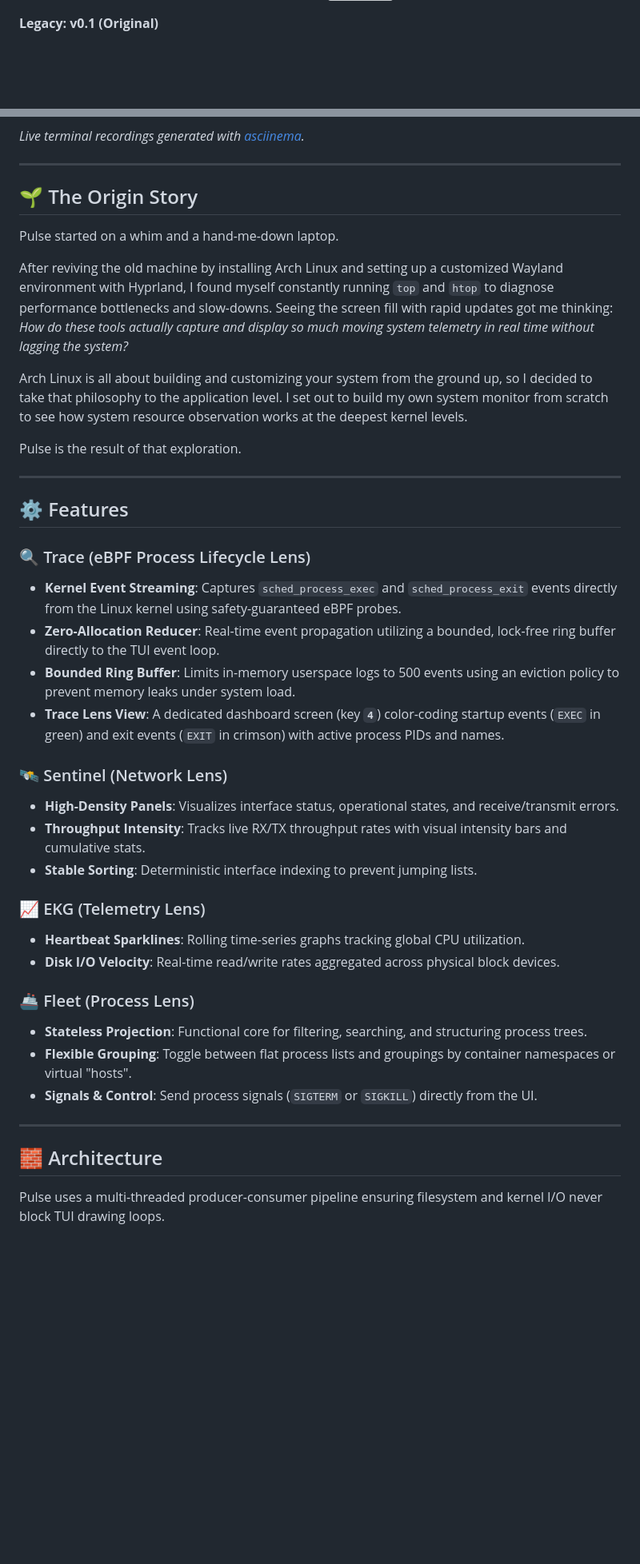
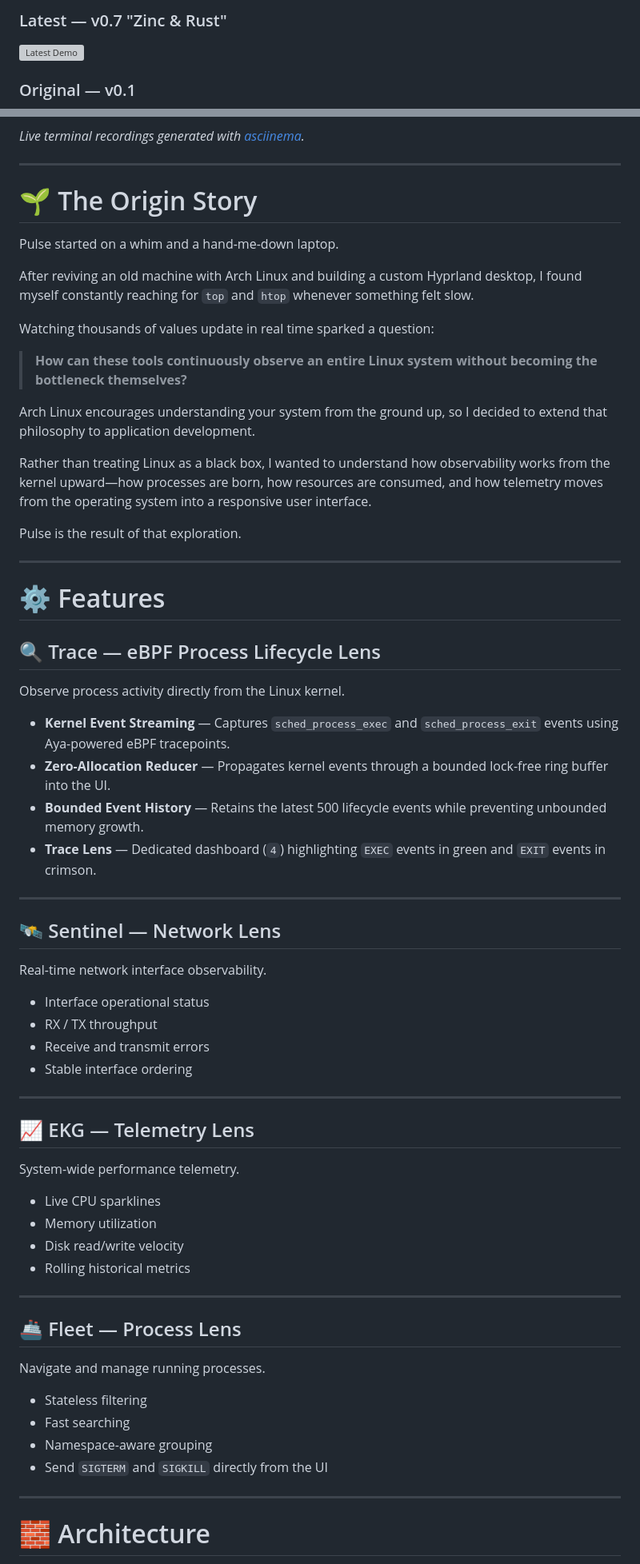
Before and after one commit to josiah-mbao/pulse, a Markdown page: README.md, 2 parts joined by grey strips. Shown at 80% size. GitHub-like rendering; blank space fills up the shorter version; grey boxes are pictures that could not be loaded.

```diff
--- a/README.md
+++ b/README.md
@@ -8,48 +30,78 @@ An open-source, high-performance Linux system observability TUI written in Rust,
+### Latest — v0.7 "Zinc & Rust"
+
 ![Latest Demo](docs/pulse-demo.gif)
 
-**Legacy: v0.1 (Original)**
+### Original — v0.1
+
 ![Original Demo](docs/demo.gif)
 
 *Live terminal recordings generated with [asciinema](https://asciinema.org).*
 
 ---
 
-## 🌱 The Origin Story
+# 🌱 The Origin Story
 
 Pulse started on a whim and a hand-me-down laptop.
 
-After reviving the old machine by installing Arch Linux and setting up a customized Wayland environment with Hyprland, I found myself constantly running `top` and `htop` to diagnose performance bottlenecks and slow-downs. Seeing the screen fill with rapid updates got me thinking: *How do these tools actually capture and display so much moving system telemetry in real time without lagging the system?*
+After reviving an old machine with Arch Linux and building a custom Hyprland desktop, I found myself constantly reaching for `top` and `htop` whenever something felt slow.
 
-Arch Linux is all about building and customizing your system from the ground up, so I decided to take that philosophy to the application level. I set out to build my own system monitor from scratch to see how system resource observation works at the deepest kernel levels.
+Watching thousands of values update in real time sparked a question:
+
+> **How can these tools continuously observe an entire Linux system without becoming the bottleneck themselves?**
+
+Arch Linux encourages understanding your system from the ground up, so I decided to extend that philosophy to application development.
+
+Rather than treating Linux as a black box, I wanted to understand how observability works from the kernel upward—how processes are born, how resources are consumed, and how telemetry moves from the operating system into a responsive user interface.
 
 Pulse is the result of that exploration.
 
 ---
 
-## ⚙️ Features
+# ⚙️ Features
 
-### 🔍 Trace (eBPF Process Lifecycle Lens)
-*   **Kernel Event Streaming**: Captures `sched_process_exec` and `sched_process_exit` events directly from the Linux kernel using safety-guaranteed eBPF probes.
-*   **Zero-Allocation Reducer**: Real-time event propagation utilizing a bounded, lock-free ring buffer directly to the TUI event loop.
-*   **Bounded Ring Buffer**: Limits in-memory userspace logs to 500 events using an eviction policy to prevent memory leaks under system load.
-*   **Trace Lens View**: A dedicated dashboard screen (key **`4`**) color-coding startup events (`EXEC` in green) and exit events (`EXIT` in crimson) with active process PIDs and names.
+## 🔍 Trace — eBPF Process Lifecycle Lens
 
-### 🛰️ Sentinel (Network Lens)
-*   **High-Density Panels**: Visualizes interface status, operational states, and receive/transmit errors.
-*   **Throughput Intensity**: Tracks live RX/TX throughput rates with visual intensity bars and cumulative stats.
-*   **Stable Sorting**: Deterministic interface indexing to prevent jumping lists.
+Observe process activity directly from the Linux kernel.
 
-### 📈 EKG (Telemetry Lens)
-*   **Heartbeat Sparklines**: Rolling time-series graphs tracking global CPU utilization.
-*   **Disk I/O Velocity**: Real-time read/write rates aggregated across physical block devices.
-
-### 🚢 Fleet (Process Lens)
-*   **Stateless Projection**: Functional core for filtering, searching, and structuring process trees.
-*   **Flexible Grouping**: Toggle between flat process lists and groupings by container namespaces or virtual "hosts".
-*   **Signals & Control**: Send process signals (`SIGTERM` or `SIGKILL`) directly from the UI.
+- **Kernel Event Streaming** — Captures `sched_process_exec` and `sched_process_exit` events using Aya-powered eBPF tracepoints.
+- **Zero-Allocation Reducer** — Propagates kernel events through a bounded lock-free ring buffer into the UI.
+- **Bounded Event History** — Retains the latest 500 lifecycle events while preventing unbounded memory growth.
+- **Trace Lens** — Dedicated dashboard (`4`) highlighting `EXEC` events in green and `EXIT` events in crimson.
 
 ---
 
-## 🧱 Architecture
+## 🛰️ Sentinel — Network Lens
 
-Pulse uses a multi-threaded producer-consumer pipeline ensuring filesystem and kernel I/O never block TUI drawing loops.
+Real-time network interface observability.
+
+- Interface operational status
+- RX / TX throughput
+- Receive and transmit errors
+- Stable interface ordering
+
+---
+
+## 📈 EKG — Telemetry Lens
+
+System-wide performance telemetry.
+
+- Live CPU sparklines
+- Memory utilization
+- Disk read/write velocity
+- Rolling historical metrics
+
+---
+
+## 🚢 Fleet — Process Lens
+
+Navigate and manage running processes.
+
+- Stateless filtering
+- Fast searching
+- Namespace-aware grouping
+- Send `SIGTERM` and `SIGKILL` directly from the UI
+
+---
+
+# 🧱 Architecture
+
```
Also changed, not shown: other parts of README.md (+107 -53 lines).
